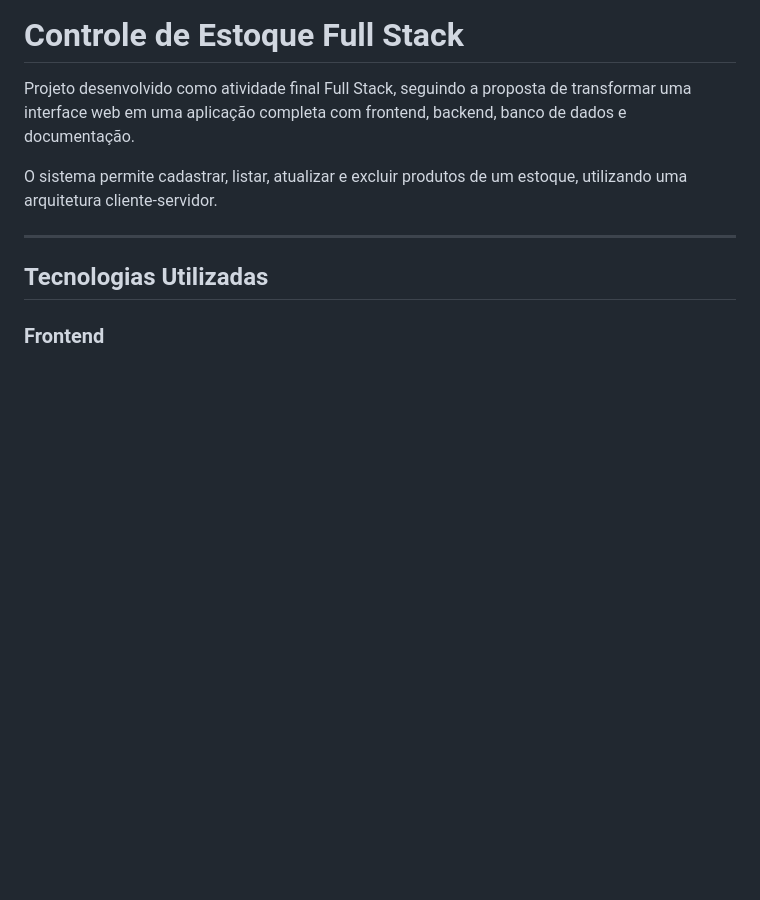
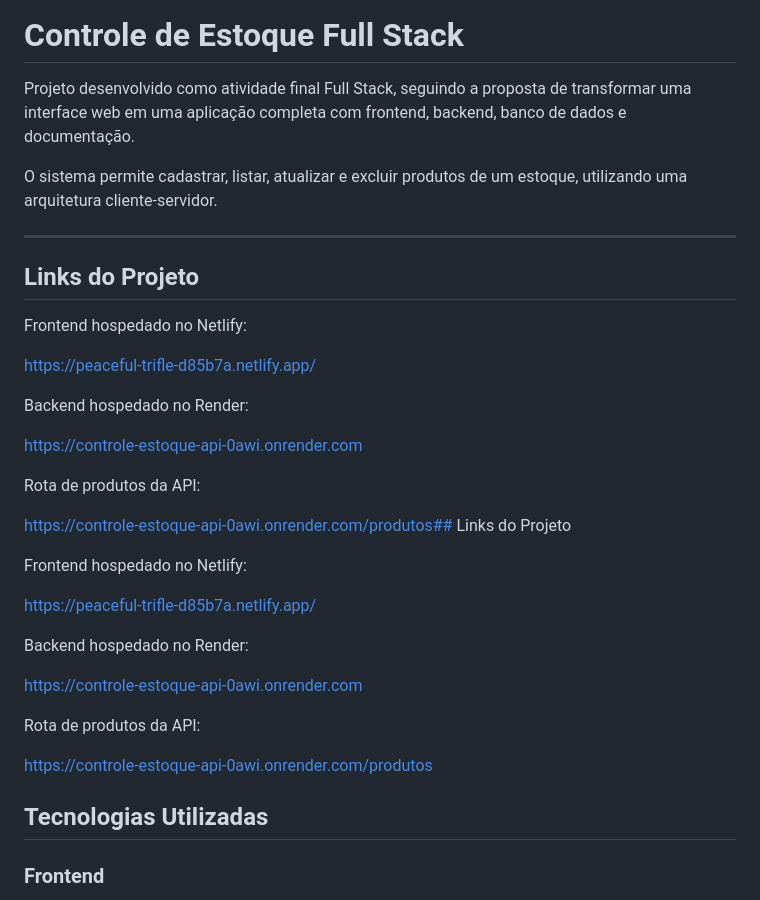
Before and after one commit to Vinicius-ACS/Projeto_Final_DesenvolvimentoWeb, a Markdown page: readme.md, the part around the change. Rendered like a GitHub page; blank space fills up the shorter version.

Commit message:
Adiciona links de deploy no README

```diff
--- a/readme.md
+++ b/readme.md
@@ -5,6 +5,32 @@ Projeto desenvolvido como atividade final Full Stack, seguindo a proposta de tra
 O sistema permite cadastrar, listar, atualizar e excluir produtos de um estoque, utilizando uma arquitetura cliente-servidor.
 
 ---
+
+## Links do Projeto
+
+Frontend hospedado no Netlify:
+
+https://peaceful-trifle-d85b7a.netlify.app/
+
+Backend hospedado no Render:
+
+https://controle-estoque-api-0awi.onrender.com
+
+Rota de produtos da API:
+
+https://controle-estoque-api-0awi.onrender.com/produtos## Links do Projeto
+
+Frontend hospedado no Netlify:
+
+https://peaceful-trifle-d85b7a.netlify.app/
+
+Backend hospedado no Render:
+
+https://controle-estoque-api-0awi.onrender.com
+
+Rota de produtos da API:
+
+https://controle-estoque-api-0awi.onrender.com/produtos
 
 ## Tecnologias Utilizadas
 
```
